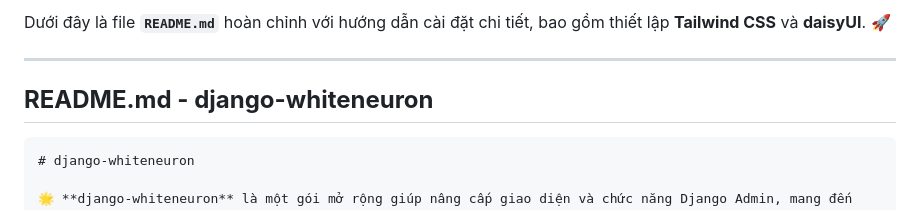
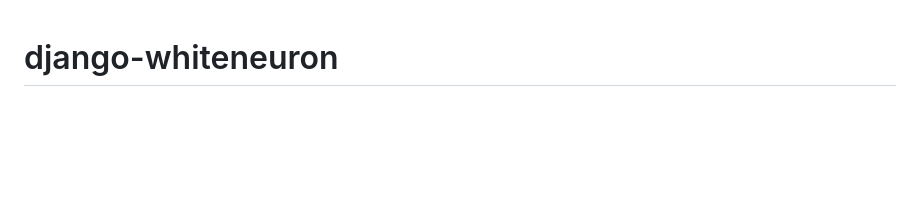
Before and after one commit to tanhtm/django-whiteneuron, a Markdown page: README.md, the part around the change printed below. GitHub-like rendering; blank space fills up the shorter version.

````diff
--- a/README.md
+++ b/README.md
@@ -1,9 +1,3 @@
-Dưới đây là file **`README.md`** hoàn chỉnh với hướng dẫn cài đặt chi tiết, bao gồm thiết lập **Tailwind CSS** và **daisyUI**. 🚀
-
----
-
-## **README.md - django-whiteneuron**
-```markdown
 # django-whiteneuron
 
 🌟 **django-whiteneuron** là một gói mở rộng giúp nâng cấp giao diện và chức năng Django Admin, mang đến trải nghiệm quản trị hiện đại, trực quan và tối ưu hiệu suất. 🚀
````
Also changed, not shown: other parts of README.md (+0 -1 lines).
